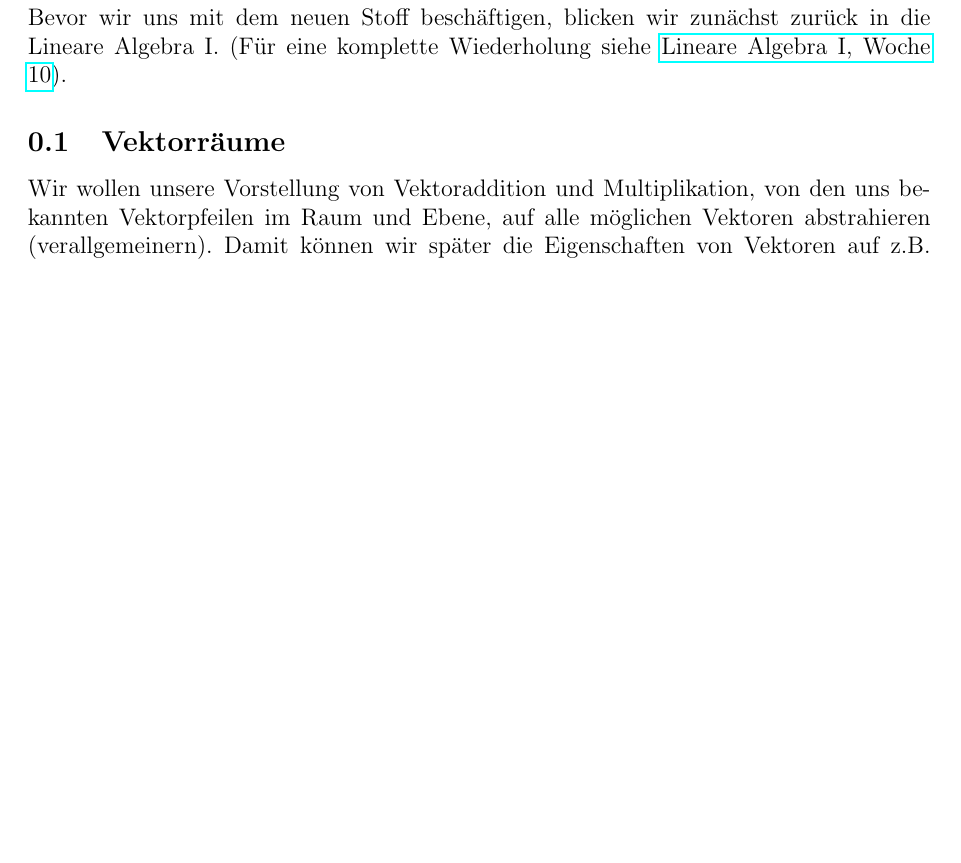
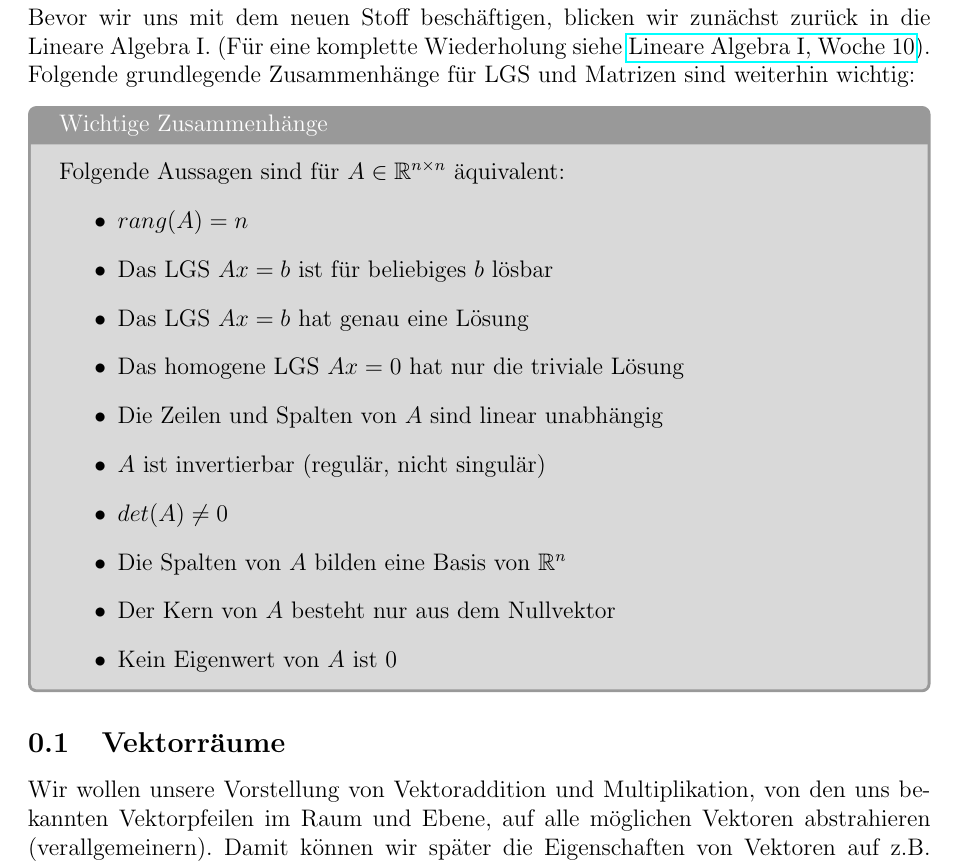
Before and after one commit to nbartzsch/linalg_ii, a LaTeX document (main.tex, which reads chapters/lineare_abb.tex, script.sty): part of page 4 of 19 before the commit and part of page 4 of 15 after it, cut so that both start at the same text, the shorter picture padded with empty space. Compiled offline with pdfLaTeX.

Commit message:
small changes and added things

```diff
--- a/chapters/lineare_abb.tex
+++ b/chapters/lineare_abb.tex
@@ -1,7 +1,23 @@
 \setcounter{section}{-1}
 \section{Wiederholung: Vektorräume und Basis}
 
-Bevor wir uns mit dem neuen Stoff beschäftigen, blicken wir zunächst zurück in die Lineare Algebra I. (Für eine komplette Wiederholung siehe \href{https://n.ethz.ch/~nbartzsch/notizen/notizen_lin_alg_I/Uebung_10_Repetition.pdf}{Lineare Algebra I, Woche 10}).
+Bevor wir uns mit dem neuen Stoff beschäftigen, blicken wir zunächst zurück in die Lineare Algebra I. (Für eine komplette Wiederholung siehe \href{https://n.ethz.ch/~nbartzsch/notizen/notizen_lin_alg_I/Uebung_10_Repetition.pdf}{Lineare Algebra I, Woche 10}). Folgende grundlegende Zusammenhänge für LGS und Matrizen sind weiterhin wichtig:
+
+\begin{tcolorbox}[colback=gray!30, colframe=gray!80, title=Wichtige Zusammenhänge]
+    Folgende Aussagen sind für \( A \in \mathbb{R}^{n \times n} \) äquivalent:
+    \begin{itemize}
+        \item \(rang (A) = n \)
+        \item Das LGS \( Ax=b \) ist für beliebiges \( b \) lösbar
+        \item Das LGS \( Ax=b \) hat genau eine Lösung
+        \item Das homogene LGS \( Ax=0 \) hat nur die triviale Lösung
+        \item Die Zeilen und Spalten von \( A \) sind linear unabhängig
+        \item \( A \) ist invertierbar (regulär, nicht singulär)
+        \item \( det(A) \neq 0 \)
+        \item Die Spalten von \( A \) bilden eine Basis von \( \mathbb{R}^n \)
+        \item Der Kern von \( A \) besteht nur aus dem Nullvektor
+        \item Kein Eigenwert von \( A \) ist 0
+    \end{itemize}
+\end{tcolorbox}
 
 \subsection{Vektorräume}
 
--- a/script.sty
+++ b/script.sty
@@ -13,12 +13,13 @@
 \usepackage{titlesec}
 \usepackage{tikz}
 \usepackage{multicol}
-\usepackage{tcolorbox}
+% \usepackage{tcolorbox}
 \usepackage{caption}
 \usepackage{ifthen}
 \usepackage{cancel}
 \usepackage[ngerman]{babel}
 \usepackage{fancyhdr}
+\usepackage[most]{tcolorbox}
 
 \setlength{\parindent}{0pt}
 \captionsetup{width=0.85\textwidth}
```
Also changed, not shown: chapters/eigenwerte.tex (+4 -1 lines), chapters/normen_skalarprod.tex (+1 -1 lines), main.tex (+1 -1 lines).
